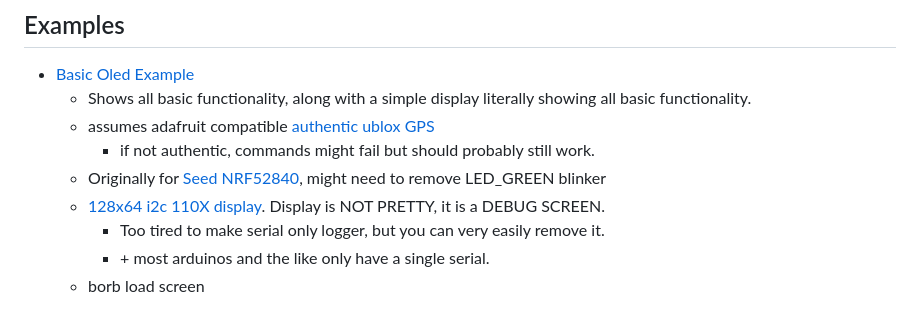
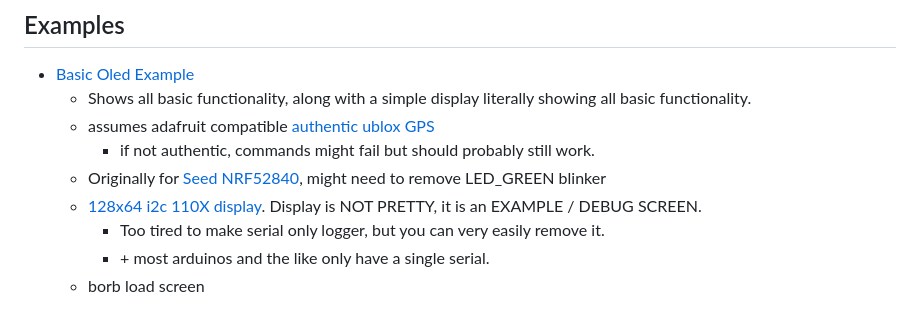
Before and after one commit to TheAngryRaven/DovesLapTimer, a Markdown page: README.md, the part around the change. GitHub-like rendering.

```diff
--- a/README.md
+++ b/README.md
@@ -105,7 +105,7 @@ Now if you want any running information,  you have the following...
 	* assumes adafruit compatible [authentic ublox GPS ](https://www.amazon.com/Matek-Module-SAM-M8Q-GLONASS-Galileo/dp/B07Q2SGQQT)
 		* if not authentic, commands might fail but should probably still work.
 	* Originally for [Seed NRF52840](https://www.amazon.com/Seeed-Studio-XIAO-nRF52840-Microcontroller/dp/B09T9VVQG7), might need to remove LED_GREEN blinker
-	* [128x64 i2c 110X display](https://www.amazon.com/dp/B08V97FYD2). Display is NOT PRETTY, it is a DEBUG SCREEN.
+	* [128x64 i2c 110X display](https://www.amazon.com/dp/B08V97FYD2). Display is NOT PRETTY, it is an EXAMPLE / DEBUG SCREEN.
 		* Too tired to make serial only logger, but you can very easily remove it.
 		* \+ most arduinos and the like only have a single serial.
 	* borb load screen
```
